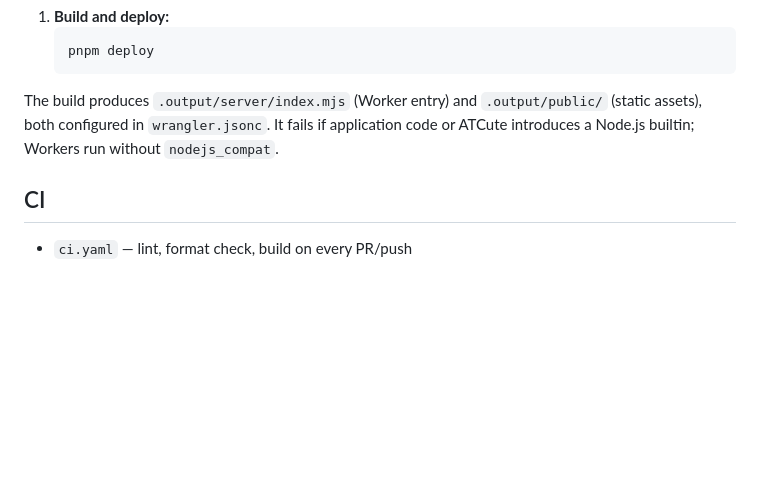
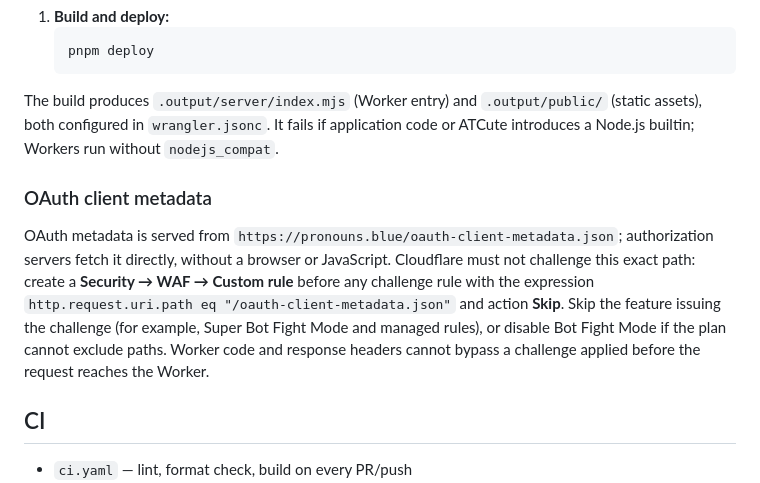
Before and after one commit to trueberryless-org/pronouns.blue, a Markdown page: README.md, the part around the change. Drawn GitHub-style; blank space fills up the shorter version.

Commit message:
docs: document OAuth metadata WAF rule
Co-authored-by: Copilot <223556219+Copilot@users.noreply.github.com>

```diff
--- a/README.md
+++ b/README.md
@@ -52,6 +52,19 @@ The build produces `.output/server/index.mjs` (Worker entry) and
 fails if application code or ATCute introduces a Node.js builtin; Workers run
 without `nodejs_compat`.
 
+### OAuth client metadata
+
+OAuth metadata is served from
+`https://pronouns.blue/oauth-client-metadata.json`; authorization servers fetch
+it directly, without a browser or JavaScript. Cloudflare must not challenge
+this exact path: create a **Security → WAF → Custom rule** before any
+challenge rule with the expression
+`http.request.uri.path eq "/oauth-client-metadata.json"` and action **Skip**.
+Skip the feature issuing the challenge (for example, Super Bot Fight Mode and
+managed rules), or disable Bot Fight Mode if the plan cannot exclude paths.
+Worker code and response headers cannot bypass a challenge applied before the
+request reaches the Worker.
+
 ## CI
 
 - `ci.yaml` — lint, format check, build on every PR/push
```
